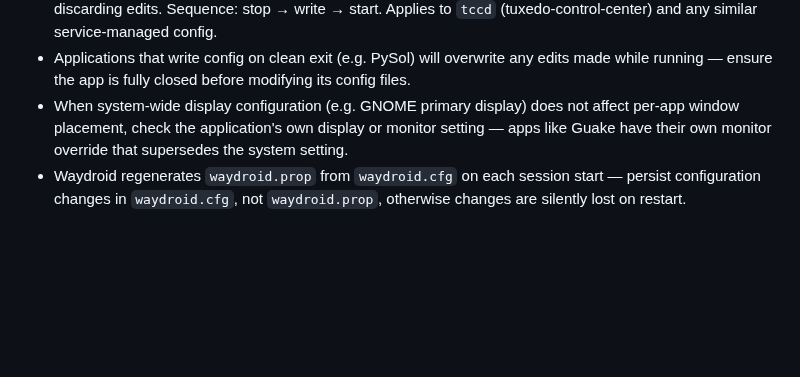
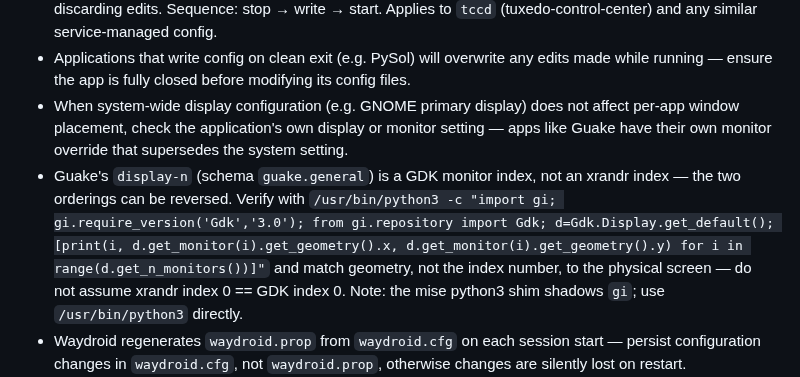
Before and after one commit to kaybenleroll/random_llm_projects, a Markdown page: .claude/rules/skill-hygiene.md, the part around the change. Rendered like a GitHub page; blank space fills up the shorter version.

Commit message:
reflect: add Guake GDK-vs-xrandr monitor index note to skill-hygiene
Fixing "Guake always on laptop screen" showed guake's display-n setting
is a GDK monitor index, which was reversed relative to xrandr's numbering
on this machine — xrandr index 0 was the wrong screen.

```diff
--- a/.claude/rules/skill-hygiene.md
+++ b/.claude/rules/skill-hygiene.md
@@ -11,6 +11,7 @@ Promoted from session captures. Review with `/reflect`.
 - When a daemon owns a config file, stop it before writing — daemons that restart overwrite the file, discarding edits. Sequence: stop → write → start. Applies to `tccd` (tuxedo-control-center) and any similar service-managed config.
 - Applications that write config on clean exit (e.g. PySol) will overwrite any edits made while running — ensure the app is fully closed before modifying its config files.
 - When system-wide display configuration (e.g. GNOME primary display) does not affect per-app window placement, check the application's own display or monitor setting — apps like Guake have their own monitor override that supersedes the system setting.
+- Guake's `display-n` (schema `guake.general`) is a GDK monitor index, not an xrandr index — the two orderings can be reversed. Verify with `/usr/bin/python3 -c "import gi; gi.require_version('Gdk','3.0'); from gi.repository import Gdk; d=Gdk.Display.get_default(); [print(i, d.get_monitor(i).get_geometry().x, d.get_monitor(i).get_geometry().y) for i in range(d.get_n_monitors())]"` and match geometry, not the index number, to the physical screen — do not assume xrandr index 0 == GDK index 0. Note: the mise python3 shim shadows `gi`; use `/usr/bin/python3` directly.
 - Waydroid regenerates `waydroid.prop` from `waydroid.cfg` on each session start — persist configuration changes in `waydroid.cfg`, not `waydroid.prop`, otherwise changes are silently lost on restart.
 - On Ubuntu 22.04+, SSH runs via systemd socket activation — `ssh.service` is inactive by design and `systemctl restart ssh.service` will fail. Apply `sshd_config` changes with `sudo systemctl restart ssh.socket`; scripts using `set -euo pipefail` will abort otherwise.
 - mise shims for npm tools are not created automatically — run `npm install -g <package> && mise reshim` before referencing the shim path in any config (e.g. `~/.claude/mcp.json`); the shim does not exist until mise detects the globally installed binary, producing ENOENT otherwise.
```
